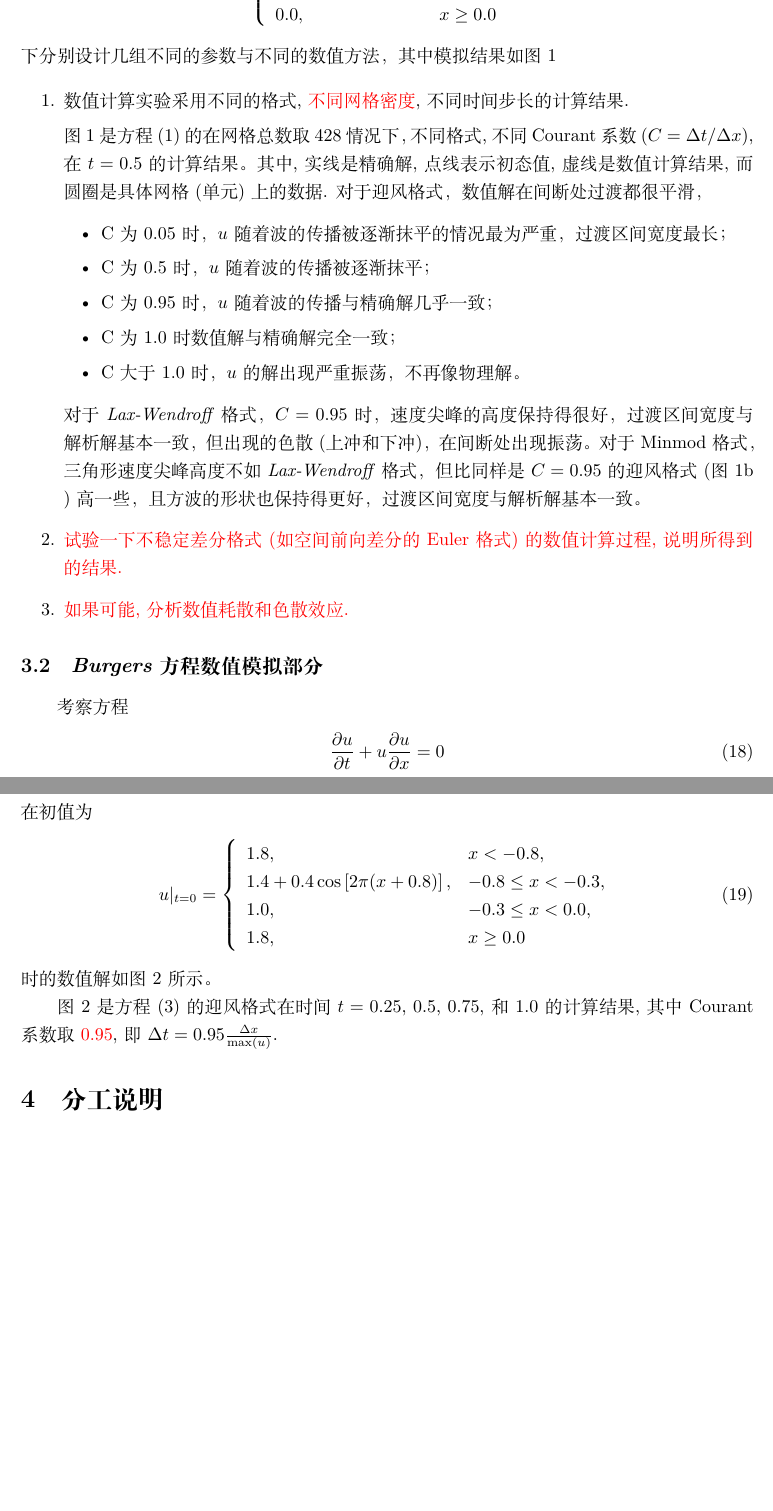
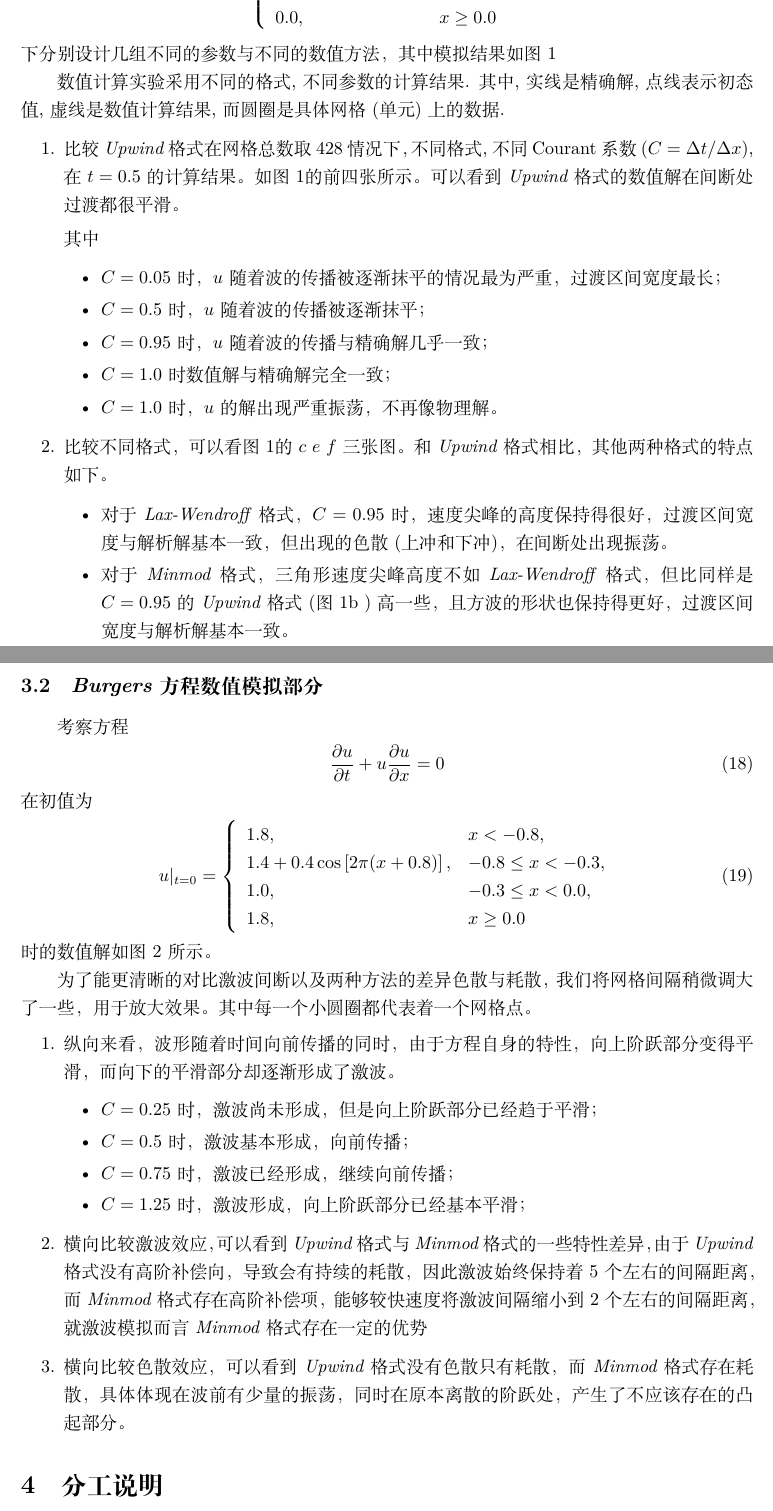
Before and after one commit to MHD-group/mhd_assign2, a LaTeX paper (main.tex): two parts of pages 4 and 6 of 8, joined at a grey line, cut so that both start at the same text, the shorter picture padded with empty space. Compiled offline with XeLaTeX.

Commit message:
[ADD] : finished report ver1

```diff
--- a/main.tex
+++ b/main.tex
@@ -205,31 +207,32 @@ u_i^{n+1}=&
   初始时刻的值以点线表示, 坐标网格总数为 517. (a) 迎风格式, $C = 0.05$, (b)  迎风格式, $C = 0.50$, (c)  迎风格式, $C = 0.95$, (d) 迎风格式, $C = 1.0$,
-  此时数值解与精确解完全相同, (e) \textit{Lax-Wendroff} 格式, $C=0.95$,  (f) Minmod格式, $C=0.95$.} \label{LinearW}
+  此时数值解与精确解完全相同, (e) \textit{Lax-Wendroff} 格式, $C = 0.95$,  (f) Minmod格式, $C = 0.95$.} \label{LinearW}
   \label{fig:problem1}%
 \end{figure}
 
+
+数值计算实验采用不同的格式, 不同参数的计算结果.
+其中, 实线是精确解, 点线表示初态值, 虚线是数值计算结果, 而圆圈是具体网格 (单元) 上的数据.
+
 \begin{enumerate}
-\item
-	数值计算实验采用不同的格式, \textcolor{red}{不同网格密度}, 不同时间步长的计算结果.
+    \item 比较\textit{Upwind} 格式在网格总数取 428 情况下，
+        不同格式, 不同 Courant 系数 ($C = \Delta t / \Delta x$), 在 $t = 0.5$ 的计算结果。
+        如图~\ref{LinearW}的前四张所示。可以看到 \textit{Upwind} 格式的数值解在间断处过渡都很平滑。
 
-图~\ref{LinearW} 是方程~(\ref{LinearW}) 的
-在网格总数取 428 情况下，
-不同格式, 不同 Courant 系数 ($C = \Delta t / \Delta x$), 在 $t = 0.5$ 的计算结果。
-其中, 实线是精确解, 点线表示初态值, 虚线是数值计算结果, 而圆圈是具体网格 (单元) 上的数据.
-对于迎风格式，数值解在间断处过渡都很平滑，
+        其中
 \begin{itemize}
-	\item C 为 0.05 时，$u$随着波的传播被逐渐抹平的情况最为严重，过渡区间宽度最长；
-	\item C 为 0.5 时， $u$随着波的传播被逐渐抹平；
-	\item C 为 0.95 时， $u$随着波的传播与精确解几乎一致；
-	\item C 为 1.0 时数值解与精确解完全一致；
-	\item C 大于 1.0 时，$u$ 的解出现严重振荡，不再像物理解。
+	\item $C = 0.05$ 时，$u$随着波的传播被逐渐抹平的情况最为严重，过渡区间宽度最长；
+	\item $C = 0.5$ 时， $u$随着波的传播被逐渐抹平；
+	\item $C = 0.95$ 时， $u$随着波的传播与精确解几乎一致；
+	\item $C = 1.0$ 时数值解与精确解完全一致；
+	\item $C = 1.0$ 时，$u$ 的解出现严重振荡，不再像物理解。
 \end{itemize}
-对于 \textit{Lax-Wendroff} 格式，$C=0.95$ 时， 速度尖峰的高度保持得很好，过渡区间宽度与解析解基本一致，但出现的色散 (上冲和下冲)，在间断处出现振荡。
-对于 Minmod 格式，三角形速度尖峰高度不如 \textit{Lax-Wendroff} 格式，但比同样是 $C = 0.95$ 的迎风格式 (图~\ref{fig:problem1-2} ) 高一些，且方波的形状也保持得更好，过渡区间宽度与解析解基本一致。
 
 \item
- {\color{red} 试验一下不稳定差分格式 (如空间前向差分的 Euler 格式) 的数值计算过程, 说明所得到的结果.}
-\item
-  { \color{red} 如果可能, 分析数值耗散和色散效应.}
+    比较不同格式，可以看图~\ref{LinearW}的$c$ $e$ $f$三张图。和 \textit{Upwind} 格式相比，其他两种格式的特点如下。
+\begin{itemize}
+    \item 对于 \textit{Lax-Wendroff} 格式，$C=0.95$ 时， 速度尖峰的高度保持得很好，过渡区间宽度与解析解基本一致，但出现的色散 (上冲和下冲)，在间断处出现振荡。
+    \item 对于 \textit{Minmod} 格式，三角形速度尖峰高度不如 \textit{Lax-Wendroff} 格式，但比同样是 $C = 0.95$ 的 \textit{Upwind} 格式 (图~\ref{fig:problem1-2} ) 高一些，且方波的形状也保持得更好，过渡区间宽度与解析解基本一致。
+\end{itemize}
 \end{enumerate}
 
 
@@ -250,13 +253,6 @@ u|_{t=0} = \left\{\begin{array}{ll} 1.8, & x < -0.8,
 \end{array} \right.
 \end{align}
 时的数值解如图~\ref{fig:problem2} 所示。
-  % TODO 以图形来表示数值解的发展和变化.
-  % TODO 可能的话, 分析数值耗散和色散效应 (间断的宽度, 传播速度, 产生的数值解振荡等).
-
-% TODO 我们 C 取了 0.2
-图~\ref{fig:problem2} 是方程~(\ref{EqnBurgers}) 的迎风格式在时间 $t = 0.25$, $0.5$, $0.75$, 和 $1.0$ 的计算结果, 其中 Courant 系数取 \textcolor{red}{0.95},
-即 $\Delta t = 0.95 \frac{\Delta x}{\max(u)}$.
-
 \begin{figure}
 \centering
 \begin{subfigure}{.9\linewidth}
@@ -265,11 +261,34 @@ u|_{t=0} = \left\{\begin{array}{ll} 1.8, & x < -0.8,
   \label{fig:problem2}
 \end{subfigure}
 \caption{%
-  方程~(\ref{EqnBurgers}) 的 Minmode 格式计算结果, 采用了 428 个网格, Courant 系数 $C$ 取为 0.2. 虚线表示数值格式的计算结果, 其中上面的圆圈表示具体的数据;
-  解析解用实线表示, 初始时刻的值以点线表示. (a) $t=0.25$, (b) $t=0.5$, (c) $t=0.75$, (d) $t=1.0$.
+    方程~(\ref{EqnBurgers}) 的 \textit{Upwind} 格式与 \textit{Minmod} 格式计算结果, 采用了 100 个网格, 系数 $C  = \Delta t / \Delta = 0.9$.
+    圆圈表示每一个格点的数据;
+  从上往下分别取时间为 $t = 0.25$, $t = 0.5$, $t = 0.75$, $t = 1.0$.
 }
   \label{fig:problem2}%
 \end{figure}
+
+为了能更清晰的对比激波间断以及两种方法的差异色散与耗散，我们将网格间隔稍微调大了一些，用于放大效果。其中每一个小圆圈都代表着一个网格点。
+\begin{enumerate}
+\item
+    纵向来看，波形随着时间向前传播的同时，由于方程自身的特性，
+    向上阶跃部分变得平滑，而向下的平滑部分却逐渐形成了激波。
+\begin{itemize}
+	\item $C = 0.25$ 时，激波尚未形成，但是向上阶跃部分已经趋于平滑；
+	\item $C = 0.5$  时，激波基本形成，向前传播；
+	\item $C = 0.75$ 时，激波已经形成，继续向前传播；
+	\item $C = 1.25$ 时，激波形成，向上阶跃部分已经基本平滑；
+\end{itemize}
+
+\item
+    横向比较激波效应，可以看到\textit{Upwind} 格式与 \textit{Minmod} 格式的一些特性差异，由于 \textit{Upwind} 格式没有高阶补偿向，
+    导致会有持续的耗散，因此激波始终保持着5个左右的间隔距离，
+    而 \textit{Minmod} 格式存在高阶补偿项，能够较快速度将激波间隔缩小到2个左右的间隔距离，
+    就激波模拟而言 \textit{Minmod} 格式存在一定的优势
+\item
+    横向比较色散效应，可以看到\textit{Upwind} 格式没有色散只有耗散，而\textit{Minmod} 格式
+    存在耗散，具体体现在波前有少量的振荡，同时在原本离散的阶跃处，产生了不应该存在的凸起部分。
+\end{enumerate}
 
 \section{分工说明}
 
```
Also changed, not shown: main.pdf, main.tex (30 more changed lines).
